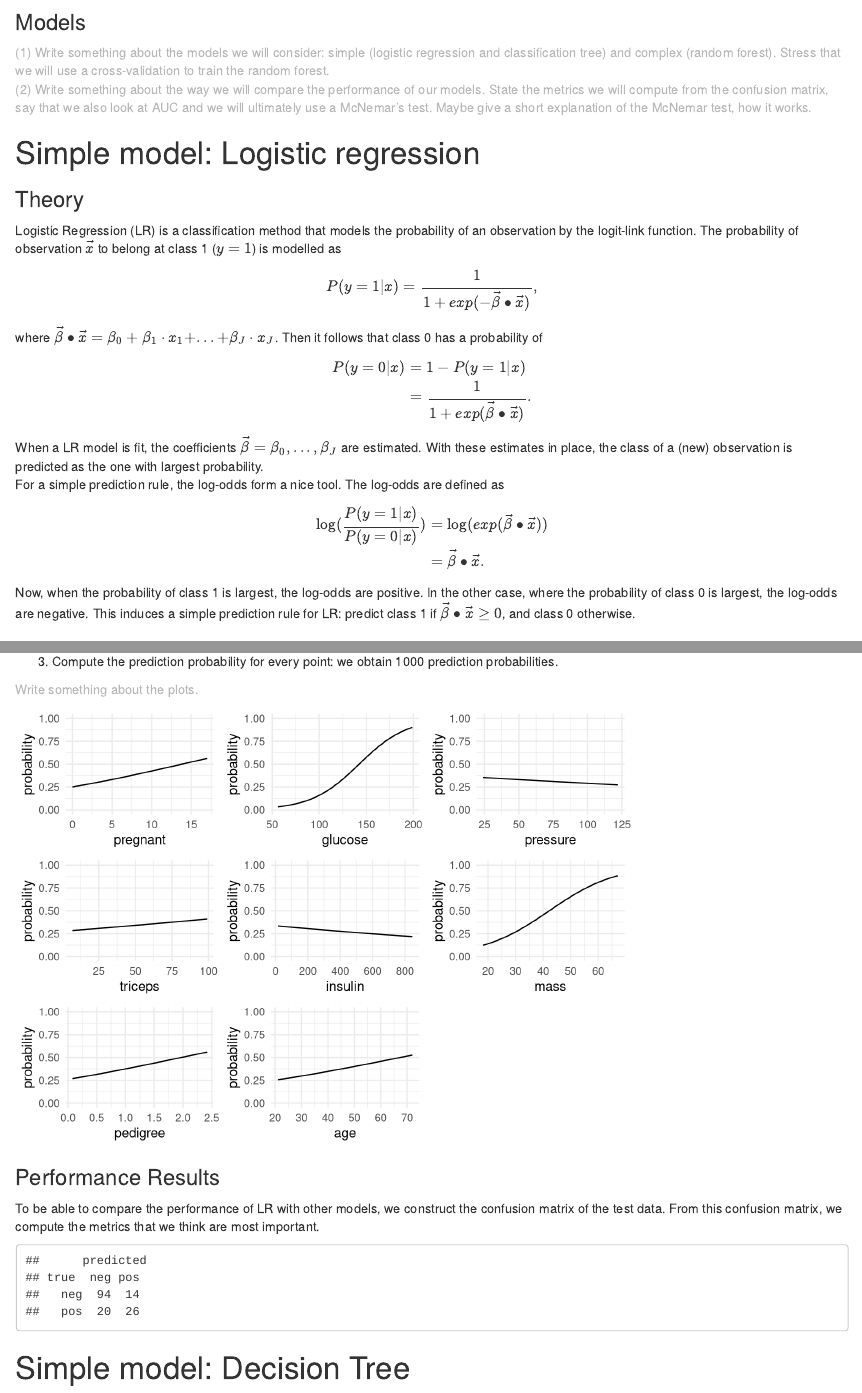
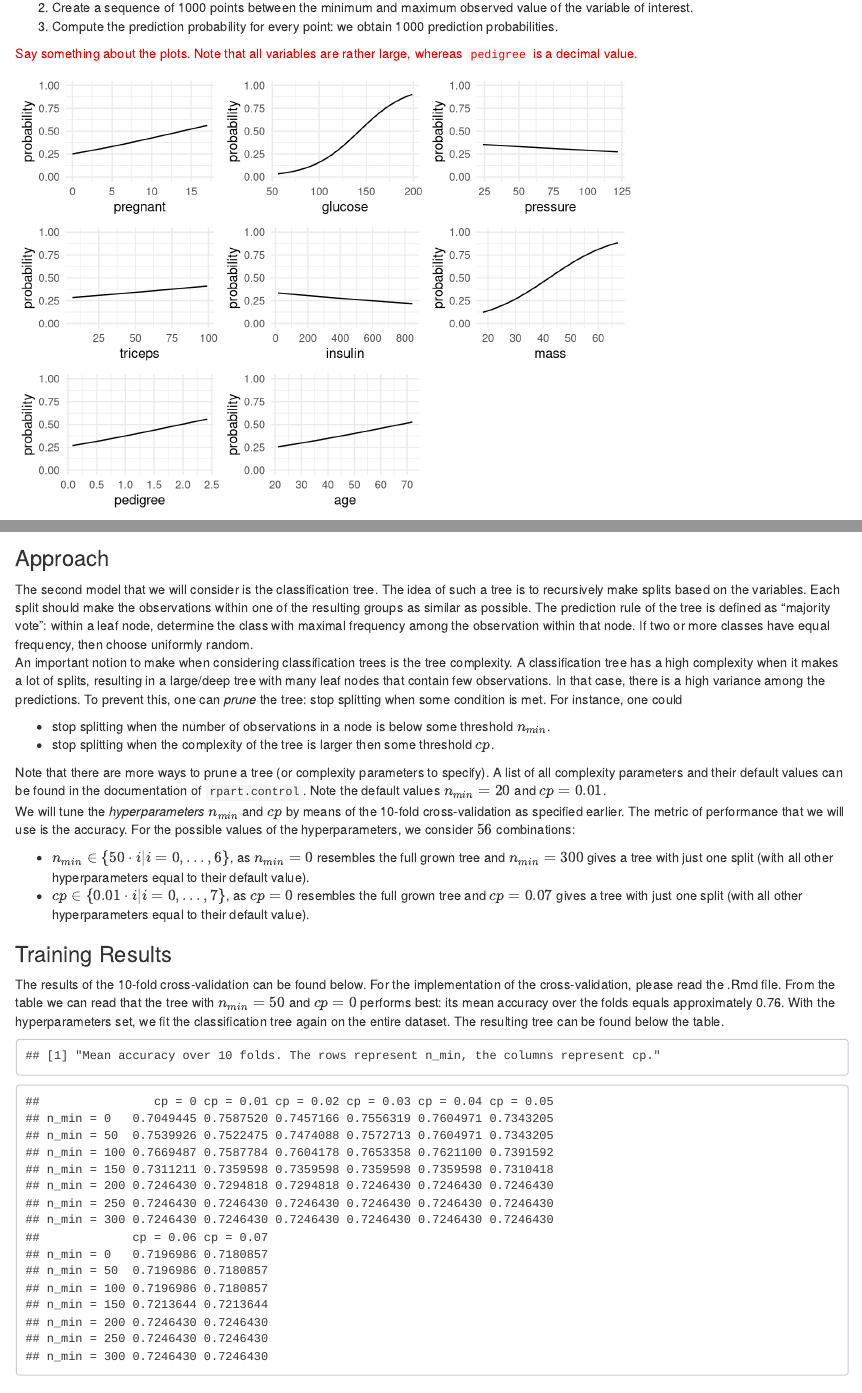
Before and after one commit to Li-Yeun/SLV, an R Markdown document (Assignment2/Assignment2.Rmd): the page in a window 1100 px wide, from 1870 px down before the commit and from 3070 px down after it, and a second part further down, joined at a grey line. Rendered offline with R 4.5, knitr and Pandoc, with nearby package versions; some code elsewhere in the file could not run offline.

Commit message:
Added results of the classification tree

````diff
--- a/Assignment2/Assignment2.Rmd
+++ b/Assignment2/Assignment2.Rmd
@@ -115,7 +116,9 @@ To visualise the influence of a certain variable on the prediction probability,
 (2) Create a sequence of 1000 points between the minimum and maximum observed value of the variable of interest.
 (3) Compute the prediction probability for every point: we obtain 1000 prediction probabilities.
 
-<todo>Write something about the plots. <todo><br>
+<p style="color:red;">
+Say something about the plots. Note that all variables are rather large, whereas `pedigree` is a decimal value.
+</p>
 
 ```{r, include = FALSE}
 means <- data_train %>%
@@ -206,18 +209,35 @@ plot_grid(plot_pregnant, plot_glucose, plot_pressure,
 ```
 
 ### Performance Results
-To be able to compare the performance of LR with other models, we construct the confusion matrix of the test data. From this confusion matrix, we compute the metrics that we think are most important.
+To be able to compare the performance of LR with other models, we construct the confusion matrix of predictions on the test data. From this confusion matrix, we compute the metrics that we think are most important.
 
 ```{r, echo = FALSE}
-pred_prob_lr <- predict(lr_mod, newdata = data_test, type = "response")
-pred_lr <- factor(pred_prob_lr > .5, labels = c("neg", "pos"))
+lr_pred_probs <- predict(lr_mod, newdata = data_test, type = "response")
+lr_preds <- factor(lr_pred_probs > .5, labels = c("neg", "pos"))
 
-lr_confmat <- table( true = data_test$diabetes, predicted = pred_lr)
+lr_confmat <- table(True = data_test$diabetes, Predicted = lr_preds)
 lr_confmat
 ```
 
 
-# Simple model: Decision Tree
+# Simple model: Classification Tree
+### Approach
+The second model that we will consider is the classification tree. The idea of such a tree is to recursively make splits based on the variables. Each split should make the observations within one of the resulting groups as similar as possible. The prediction rule of the tree is defined as "majority vote": within a leaf node, determine the class with maximal frequency among the observation within that node. If two or more classes have equal frequency, then choose uniformly random.
+An important notion to make when considering classification trees is the tree complexity. A classification tree has a high complexity when it makes a lot of splits, resulting in a large/deep tree with many leaf nodes that contain few observations. In that case, there is a high variance among the predictions. To prevent this, one can *prune* the tree: stop splitting when some condition is met. For instance, one could
 
-```{r}
+- stop splitting when the number of observations in a node is below some threshold $n_{min}$.
+- stop splitting when the complexity of the tree is larger then some threshold $cp$.
 
+Note that there are more ways to prune a tree (or complexity parameters to specify). A list of all complexity parameters and their default values can be found in the documentation of `rpart.control`. Note the default values $n_{min} = 20$ and $cp = 0.01$.
+We will tune the *hyperparameters* $n_{min}$ and $cp$ by means of the 10-fold cross-validation as specified earlier. The metric of performance that we will use is the accuracy. For the possible values of the hyperparameters, we consider $56$ combinations:
+
+- $n_{min}\in\{50\cdot i|i=0,...,6\}$, as $n_{min}=0$ resembles the full grown tree and $n_{min}=300$ gives a tree with just one split (with all other hyperparameters equal to their default value).
+- $cp\in\{0.01\cdot i|i=0,...,7\}$, as $cp=0$ resembles the full grown tree and $cp=0.07$ gives a tree with just one split (with all other hyperparameters equal to their default value).
+
+### Training Results
+The results of the 10-fold cross-validation can be found below. For the implementation of the cross-validation, please read the .Rmd file. From the table we can read that the tree with $n_{min}=50$ and $cp = 0$ performs best: its mean accuracy over the folds equals approximately 0.76. With the hyperparameters set, we fit the classification tree again on the entire dataset. The resulting tree can be found below the table.
+
+
+```{r, include = FALSE}
+nmins <- seq(0,300, by = 50)
+cps <- seq(0,0.07, by = 0.01)
@@ -224 +249,27 @@ lr_confmat
+for(i in 1:length(nmins)){
+  for(j in 1:length(cps)){
+    mean_acc <- 0
+    for(k in 1:10){
+      train <- data_train %>% filter(Fold != k) %>% select(-Set, -Fold)
+      val <- data_train %>% filter(Fold == k)
+      ctree <- rpart(diabetes ~.,
+                     data = train,
+                     control = rpart.control(minsplit = nmins[i], cp = cps[j]))
+      preds <- predict(ctree, newdata = val, type = "class")
+      acc <- sum(val$diabetes == preds)/nrow(val)
+      mean_acc <- mean_acc + acc/10
+    }
+    accuracies[i,j] <- mean_acc
+  }
+}
 ```
+
+```{r, echo = FALSE}
+"Mean accuracy over 10 folds. The rows represent n_min, the columns represent cp."
+accuracies
+
+hyperparams <- which(accuracies == max(accuracies), arr.ind = TRUE)
+ctree_mod <- rpart(diabetes ~.,
+                   data = data_train %>% select(-Set, -Fold),
+                   control = rpart.control(minsplit = (hyperparams[1]-1)*50, cp = (hyperparams[2]-1)*0.01))
+rpart.plot(ctree_mod)
@@ -224,0 +282 @@ lr_confmat
+```{r, echo = FALSE}
@@ -224,0 +291,4 @@ lr_confmat
+### Performance results
+To be able to compare the performance of LR with other models, we construct the confusion matrix of predictions on the test data. From this confusion matrix, we compute the metrics that we think are most important.
+
+```{r, echo = FALSE}
````
Also changed, not shown: Assignment2/Assignment2.html, Assignment2/Assignment2.Rmd (50 more changed lines).
